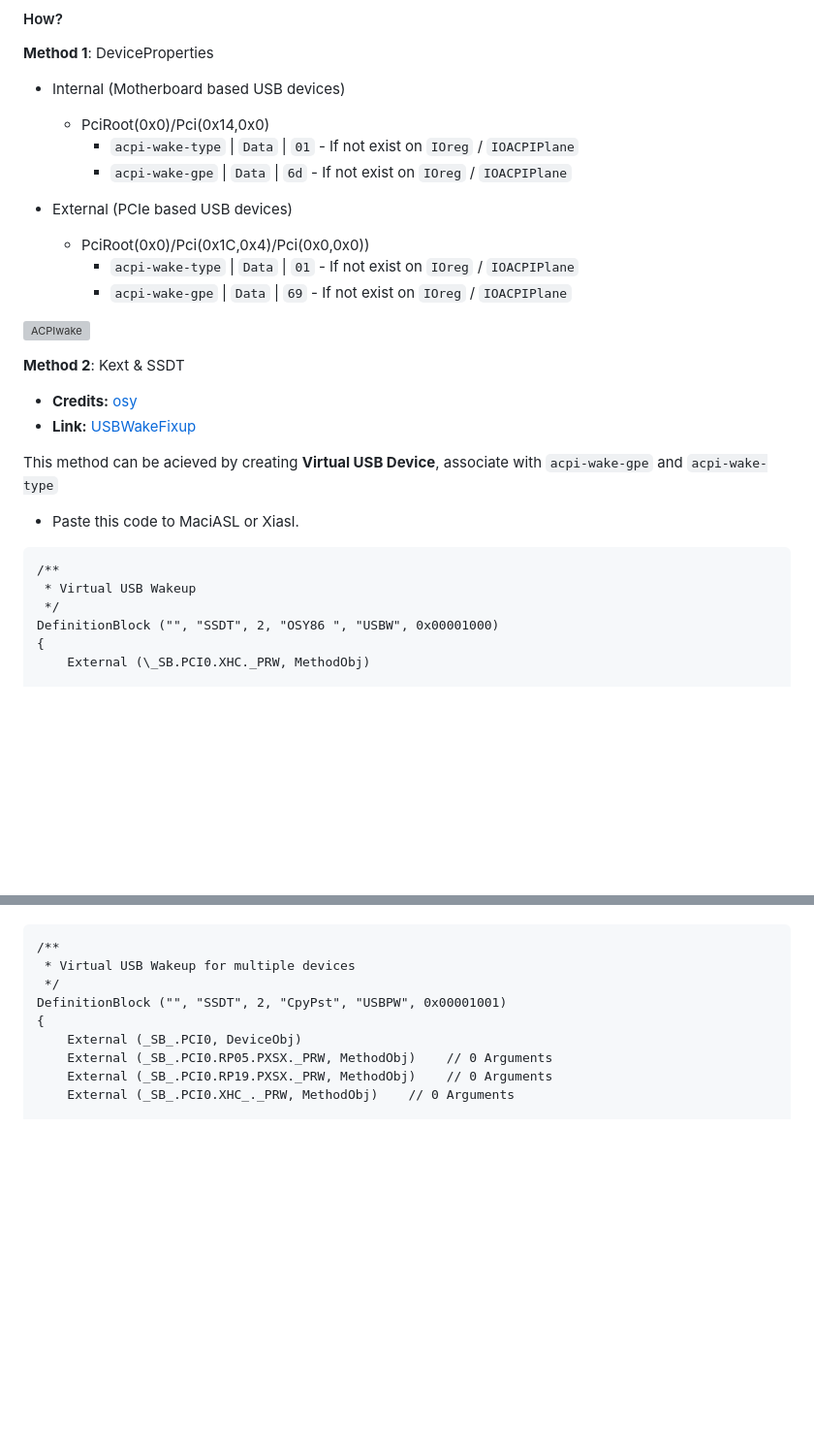
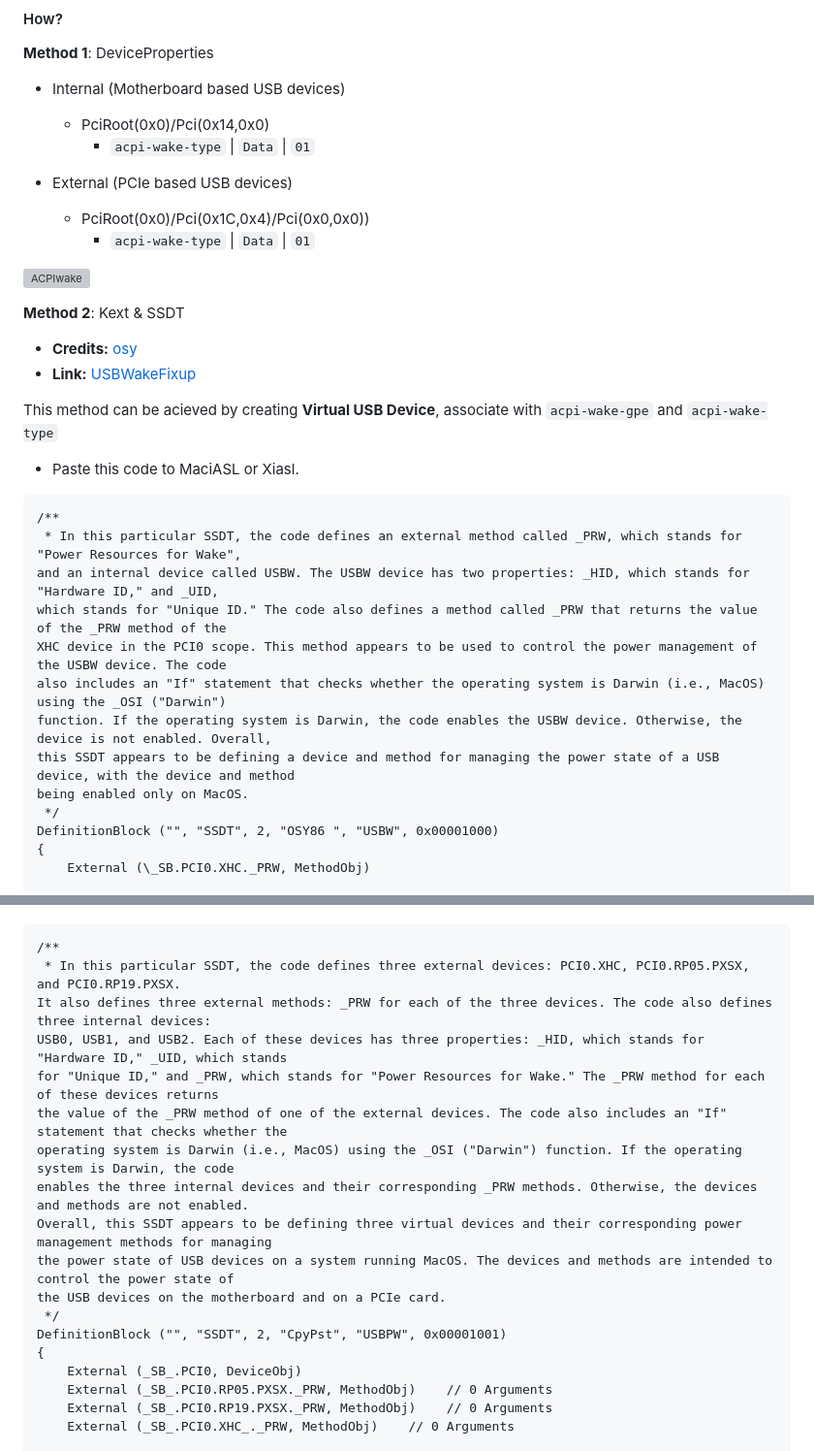
Before and after one commit to iamyounix/msimagb460_tomahawk, a Markdown page: Guide/USB Keyboard Wake/USB Keyboard Wake.md, 2 parts joined by grey strips. Shown at 97% size. GitHub-like rendering; blank space fills up the shorter version; grey boxes are pictures that could not be loaded.

````diff
--- a/Guide/USB Keyboard Wake/USB Keyboard Wake.md
+++ b/Guide/USB Keyboard Wake/USB Keyboard Wake.md
@@ -25,13 +25,11 @@ The `acpi-wake-gpe` kernel parameter is typically used in conjunction with other
 
 - Internal (Motherboard based USB devices)
   - PciRoot(0x0)/Pci(0x14,0x0)
-    - `acpi-wake-type` | `Data` | `01` - If not exist on `IOreg` / `IOACPIPlane`
-    - `acpi-wake-gpe` | `Data` | `6d` - If not exist on `IOreg` / `IOACPIPlane`
+    - `acpi-wake-type` | `Data` | `01`
 
 - External (PCIe based USB devices)
   - PciRoot(0x0)/Pci(0x1C,0x4)/Pci(0x0,0x0))
-    - `acpi-wake-type` | `Data` | `01` - If not exist on `IOreg` / `IOACPIPlane`
-    - `acpi-wake-gpe` | `Data` | `69` - If not exist on `IOreg` / `IOACPIPlane`
+    - `acpi-wake-type` | `Data` | `01`
 
 ![ACPIwake](https://user-images.githubusercontent.com/72515939/210158780-d2b7a60d-856f-4175-b67f-682c985fed84.png)
 
@@ -46,7 +44,14 @@ This method can be acieved by creating **Virtual USB Device**, associate with `a
 
 ```asl
 /**
- * Virtual USB Wakeup
+ * In this particular SSDT, the code defines an external method called _PRW, which stands for "Power Resources for Wake",
+and an internal device called USBW. The USBW device has two properties: _HID, which stands for "Hardware ID," and _UID,
+which stands for "Unique ID." The code also defines a method called _PRW that returns the value of the _PRW method of the
+XHC device in the PCI0 scope. This method appears to be used to control the power management of the USBW device. The code
+also includes an "If" statement that checks whether the operating system is Darwin (i.e., MacOS) using the _OSI ("Darwin")
+function. If the operating system is Darwin, the code enables the USBW device. Otherwise, the device is not enabled. Overall,
+this SSDT appears to be defining a device and method for managing the power state of a USB device, with the device and method
+being enabled only on MacOS.
  */
 DefinitionBlock ("", "SSDT", 2, "OSY86 ", "USBW", 0x00001000)
 {
@@ -76,7 +81,16 @@ DefinitionBlock ("", "SSDT", 2, "OSY86 ", "USBW", 0x00001000)
 
 ```asl
 /**
- * Virtual USB Wakeup for multiple devices
+ * In this particular SSDT, the code defines three external devices: PCI0.XHC, PCI0.RP05.PXSX, and PCI0.RP19.PXSX.
+It also defines three external methods: _PRW for each of the three devices. The code also defines three internal devices:
+USB0, USB1, and USB2. Each of these devices has three properties: _HID, which stands for "Hardware ID," _UID, which stands
+for "Unique ID," and _PRW, which stands for "Power Resources for Wake." The _PRW method for each of these devices returns
+the value of the _PRW method of one of the external devices. The code also includes an "If" statement that checks whether the
+operating system is Darwin (i.e., MacOS) using the _OSI ("Darwin") function. If the operating system is Darwin, the code
+enables the three internal devices and their corresponding _PRW methods. Otherwise, the devices and methods are not enabled.
+Overall, this SSDT appears to be defining three virtual devices and their corresponding power management methods for managing
+the power state of USB devices on a system running MacOS. The devices and methods are intended to control the power state of
+the USB devices on the motherboard and on a PCIe card.
  */
 DefinitionBlock ("", "SSDT", 2, "CpyPst", "USBPW", 0x00001001)
 {
````
